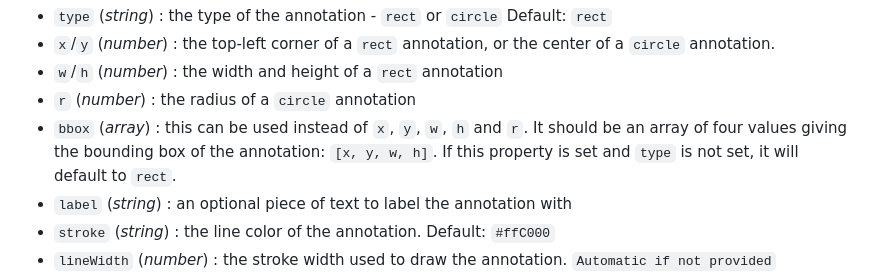
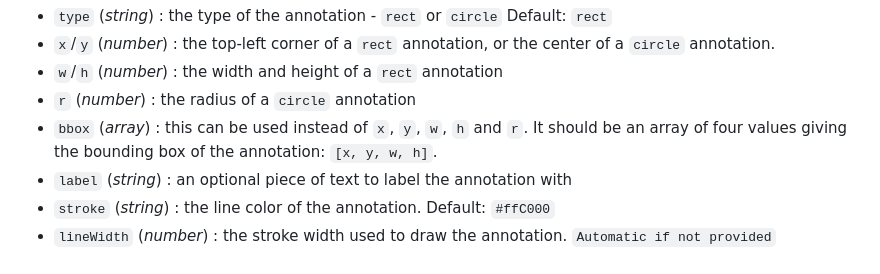
Before and after one commit to smcgann99/annotate-image-plus, a Markdown page: README.md, the part around the change. Rendered like a GitHub page.

```diff
--- a/README.md
+++ b/README.md
@@ -62,7 +62,7 @@ Each annotation is an object which can contain the following properties:
  - `r` (*number*) : the radius of a `circle` annotation
  - `bbox` (*array*) : this can be used instead of `x`, `y`, `w`, `h` and `r`.
    It should be an array of four values giving the bounding box of the annotation:
-   `[x, y, w, h]`. If this property is set and `type` is not set, it will default to `rect`.
+   `[x, y, w, h]`.
  - `label` (*string*) : an optional piece of text to label the annotation with
  - `stroke` (*string*) : the line color of the annotation. Default: `#ffC000`
  - `lineWidth` (*number*) : the stroke width used to draw the annotation. `Automatic if not provided`
```
